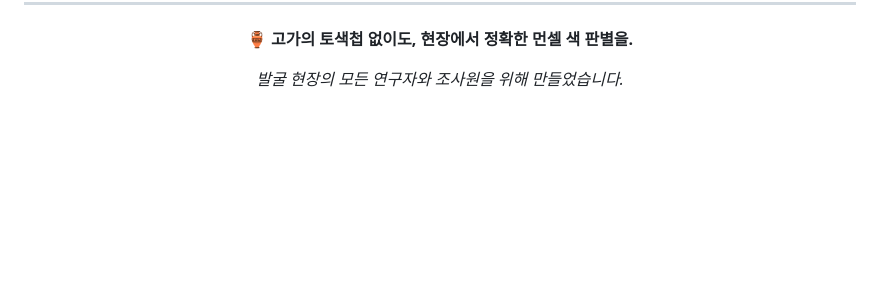
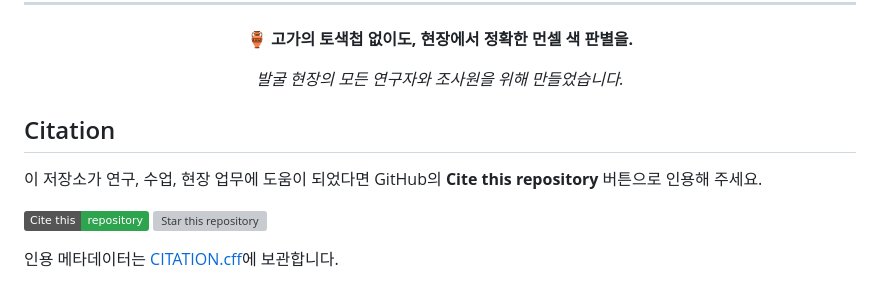
Before and after one commit to lzpxilfe/munsell_archaeology, a Markdown page: README.md, the part around the change. Rendered like a GitHub page; badges without logos; blank space fills up the shorter version; grey boxes are pictures that could not be loaded.

Commit message:
docs: add citation note

```diff
--- a/README.md
+++ b/README.md
@@ -413,3 +413,12 @@ NearestChip.EQUIVALENCE_THRESHOLD;   // 2.15
 *발굴 현장의 모든 연구자와 조사원을 위해 만들었습니다.*
 
 </div>
+
+## Citation
+
+이 저장소가 연구, 수업, 현장 업무에 도움이 되었다면 GitHub의 **Cite this repository** 버튼으로 인용해 주세요.
+
+[![Cite this repository](https://img.shields.io/badge/Cite_this-repository-2ea44f?logo=github)](https://github.com/lzpxilfe/munsell_archaeology)
+[![Star this repository](https://img.shields.io/github/stars/lzpxilfe/munsell_archaeology?style=social)](https://github.com/lzpxilfe/munsell_archaeology)
+
+인용 메타데이터는 [CITATION.cff](CITATION.cff)에 보관합니다.
```
